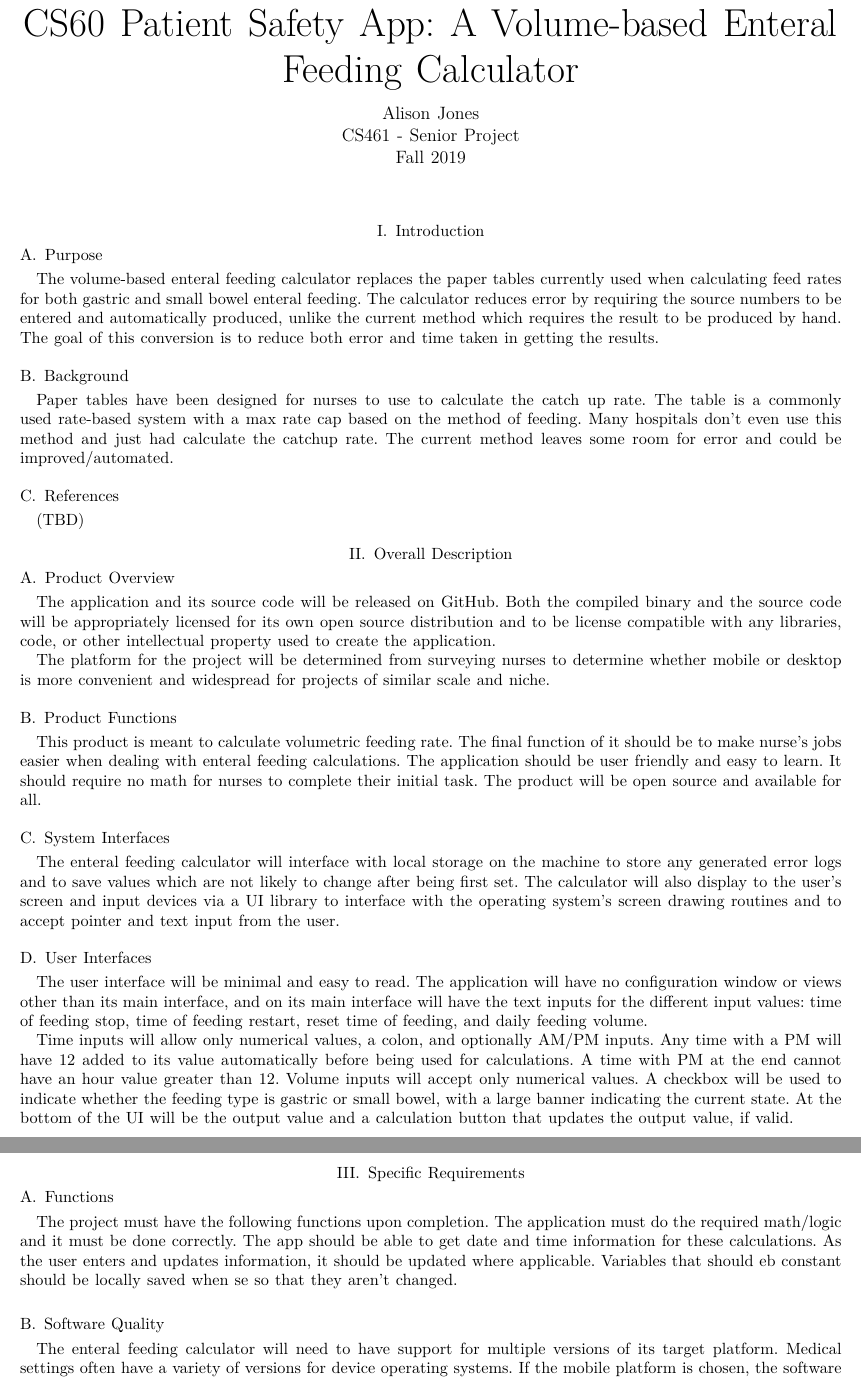
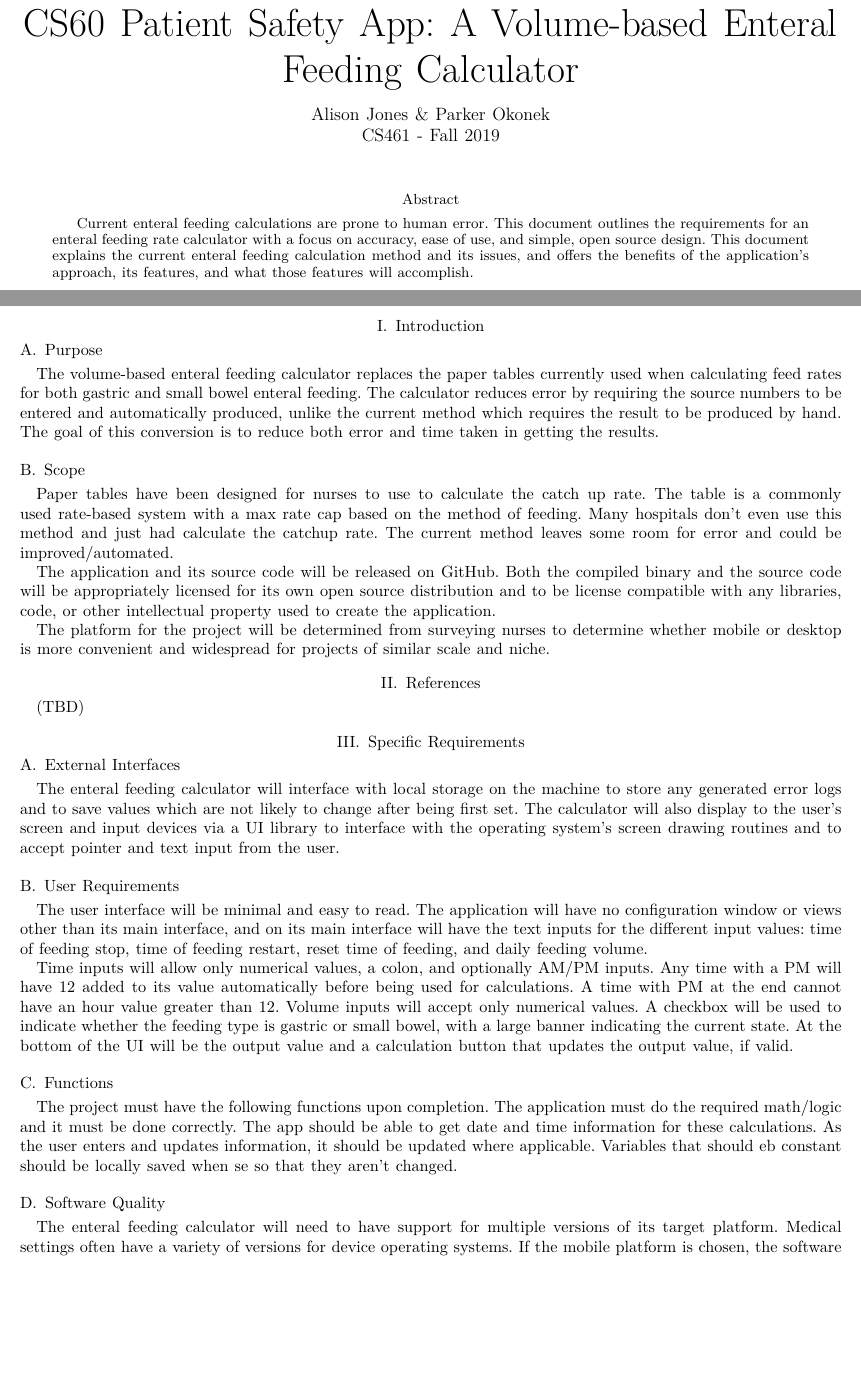
Before and after one commit to parkerokonek/enteral-feeding, a LaTeX paper (docs/requirements/req-draft.tex): two parts of pages 1 and 2 of 2 before the commit and two parts of pages 1 and 2 of 3 after it, joined at a grey line, cut so that both start at the same text, the shorter picture padded with empty space. Compiled offline with XeLaTeX.

Commit message:
Made layout more IEEE compliant and added abstract

```diff
--- a/docs/requirements/req-draft.tex
+++ b/docs/requirements/req-draft.tex
@@ -5,12 +5,18 @@
 \singlespacing
 
 \title{CS60 Patient Safety App: A Volume-based Enteral Feeding Calculator}
-\author{Alison Jones\\ CS461 - Senior Project \\Fall 2019}
+\author{Alison Jones \& Parker Okonek \\ CS461 - Fall 2019}
 
 \begin{document}
 \pagenumbering{arabic}
 \maketitle
-
+\begin{abstract}
+Current enteral feeding calculations are prone to human error. This document outlines the requirements for
+an enteral feeding rate calculator with a focus on accuracy, ease of use, and simple, open source design.
+ This document explains the current enteral feeding calculation method and its issues, and offers the
+ benefits of the application's approach, its features, and what those features will accomplish.
+\end{abstract}
+\newpage
 
 \section{Introduction}
 
@@ -21,14 +27,9 @@ error by requiring the source numbers to be entered and automatically produced,
 method which requires the result to be produced by hand. The goal of this conversion is to reduce both
 error and time taken in getting the results.
 
-\subsection{Background}
+\subsection{Scope}
 Paper tables have been designed for nurses to use to calculate the catch up rate. The table is a commonly used rate-based system with a max rate cap based on the method of feeding. Many hospitals don't even use this method and just had calculate the catchup rate. The current method leaves some room for error and could be improved/automated.
 
-\subsection{References}
-(TBD)
-
-\section{Overall Description}
-\subsection{Product Overview}
 The application and its source code will be released on GitHub. Both the compiled binary and the source code
 will be appropriately licensed for its own open source distribution and to be license compatible with any
 libraries, code, or other intellectual property used to create the application.
@@ -36,16 +37,18 @@ libraries, code, or other intellectual property used to create the application.
 The platform for the project will be determined from surveying nurses to determine whether mobile or desktop
 is more convenient and widespread for projects of similar scale and niche.
 
-\subsection{Product Functions}
-This product is meant to calculate volumetric feeding rate. The final function of it should be to make nurse's jobs easier when dealing with enteral feeding calculations. The application should be user friendly and easy to learn. It should require no math for nurses to complete their initial task. The product will be open source and available for all.
+\section{References}
+(TBD)
 
-\subsection{System Interfaces}
+\section{Specific Requirements}
+
+\subsection{External Interfaces}
 The enteral feeding calculator will interface with local storage on the machine to store any generated
 error logs and to save values which are not likely to change after being first set. The calculator will
 also display to the user's screen and input devices via a UI library to interface with the operating system's screen drawing
 routines and to accept pointer and text input from the user.
 
-\subsection{User Interfaces}
+\subsection{User Requirements}
 The user interface will be minimal and easy to read. The application will have no configuration window
 or views other than its main interface, and on its main interface will have the text inputs for the different
 input values: time of feeding stop, time of feeding restart, reset time of feeding, and daily feeding volume.
@@ -55,8 +58,6 @@ have 12 added to its value automatically before being used for calculations. A t
 Volume inputs will accept only numerical values. A checkbox will be used to indicate whether the feeding type is gastric or
 small bowel, with a large banner indicating the current state. At the bottom of the UI will be the output value and a calculation
 button that updates the output value, if valid.
-
-\section{Specific Requirements}
 
 \subsection{Functions}
 The project must have the following functions upon completion. The application must do the required math/logic and it must be done correctly. The app should be able to get date and time information for these calculations. As the user enters and updates information, it should be updated where applicable. Variables that should eb constant should be locally saved when se so that they aren't changed.
```
